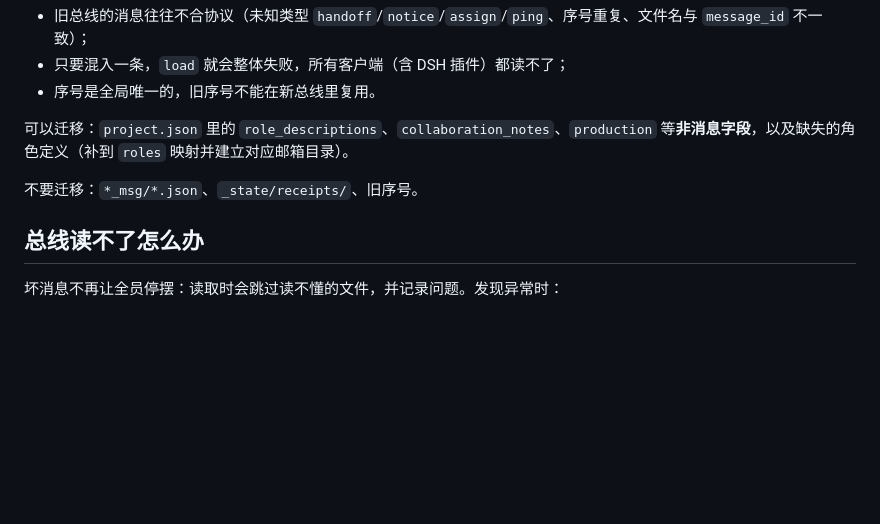
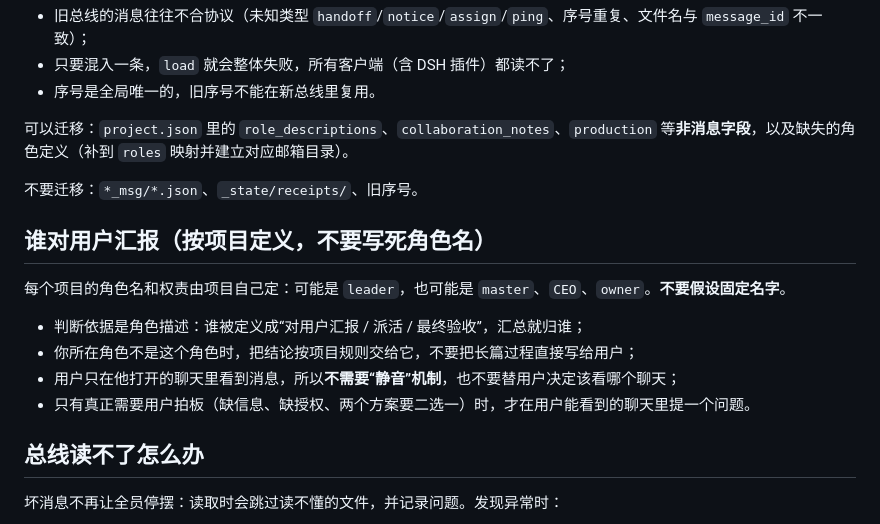
Before and after one commit to Shrbuz/agents-chat, a Markdown page: tool-skill/SKILL.md, the part around the change. Rendered like a GitHub page; blank space fills up the shorter version.

Commit message:
docs(skill): decide who reports to the user from the project's own role definitions
Hardcoding 'leader' was wrong: a project may call that seat master, CEO or anything else. The rule now says to read the role description, and notes that a user only sees the chats they open, so no role needs to mute itself.

```diff
--- a/tool-skill/SKILL.md
+++ b/tool-skill/SKILL.md
@@ -115,6 +115,15 @@ Codex 从 `CODEX_THREAD_ID` 识别当前聊天；Qoder 需要原生扩展在线
 
 不要迁移：`*_msg/*.json`、`_state/receipts/`、旧序号。
 
+## 谁对用户汇报（按项目定义，不要写死角色名）
+
+每个项目的角色名和权责由项目自己定：可能是 `leader`，也可能是 `master`、`CEO`、`owner`。**不要假设固定名字**。
+
+- 判断依据是角色描述：谁被定义成“对用户汇报 / 派活 / 最终验收”，汇总就归谁；
+- 你所在角色不是这个角色时，把结论按项目规则交给它，不要把长篇过程直接写给用户；
+- 用户只在他打开的聊天里看到消息，所以**不需要“静音”机制**，也不要替用户决定该看哪个聊天；
+- 只有真正需要用户拍板（缺信息、缺授权、两个方案要二选一）时，才在用户能看到的聊天里提一个问题。
+
 ## 总线读不了怎么办
 
 坏消息不再让全员停摆：读取时会跳过读不懂的文件，并记录问题。发现异常时：
```
